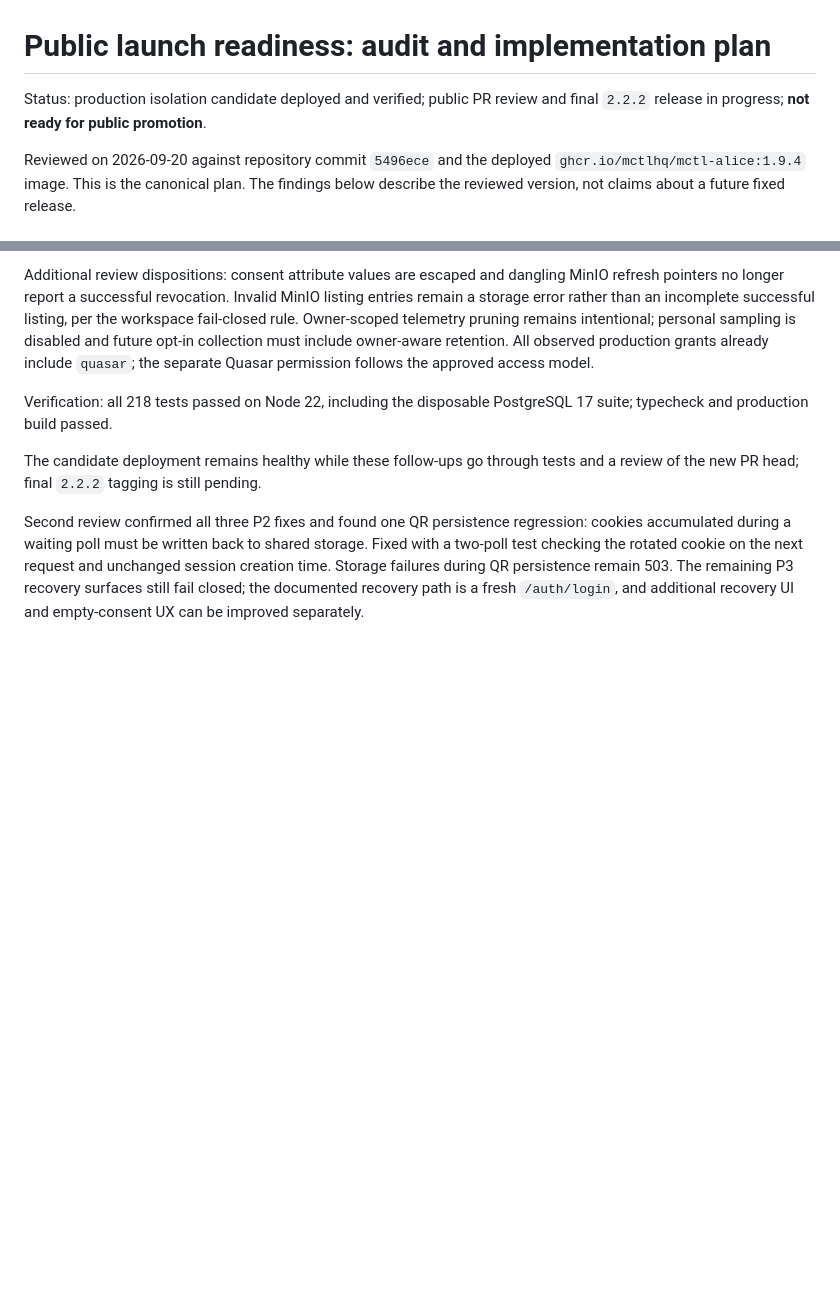
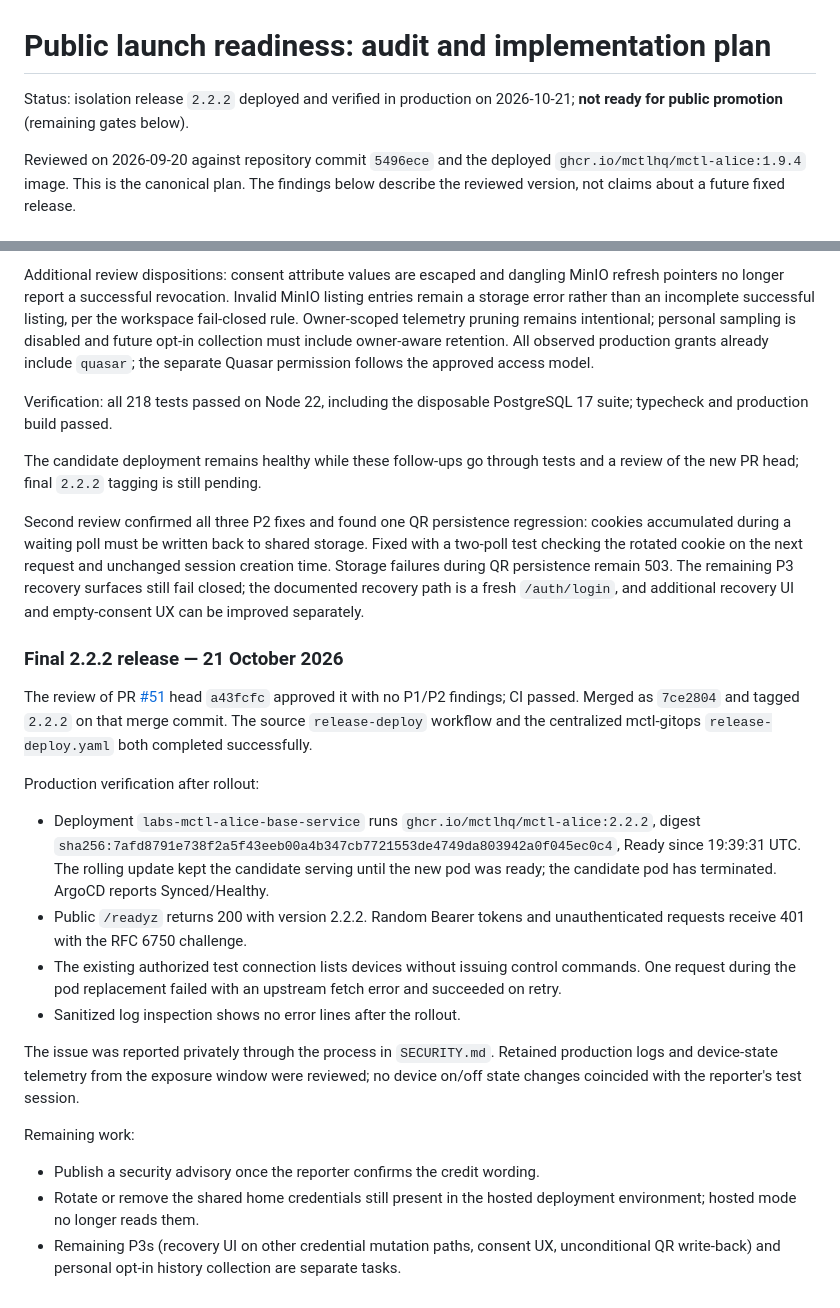
Before and after one commit to mctlhq/mctl-alice, a Markdown page: docs/plans/public-launch-readiness.md, 2 parts joined by grey strips. Rendered like a GitHub page; blank space fills up the shorter version.

Commit message:
docs: record final 2.2.2 release and production verification
The canonical plan still described the candidate as the running build and
the final release as pending. Record the merge, tag, image digest, rollout
checks and the remaining gates so the plan matches production.

Claude-Session: https://claude.ai/code/session_01CfGyap4xWWSX6z15NQs6kr

```diff
--- a/docs/plans/public-launch-readiness.md
+++ b/docs/plans/public-launch-readiness.md
@@ -1,6 +1,6 @@
 # Public launch readiness: audit and implementation plan
 
-Status: production isolation candidate deployed and verified; public PR review and final `2.2.2` release in progress; **not ready for public promotion**.
+Status: isolation release `2.2.2` deployed and verified in production on 2026-10-21; **not ready for public promotion** (remaining gates below).
 
 Reviewed on 2026-09-20 against repository commit `5496ece` and the deployed
 `ghcr.io/mctlhq/mctl-alice:1.9.4` image. This is the canonical plan. The findings
@@ -478,3 +478,22 @@ Verification: all 218 tests passed on Node 22, including the disposable PostgreS
 The candidate deployment remains healthy while these follow-ups go through tests and a review of the new PR head; final `2.2.2` tagging is still pending.
 
 Second review confirmed all three P2 fixes and found one QR persistence regression: cookies accumulated during a waiting poll must be written back to shared storage. Fixed with a two-poll test checking the rotated cookie on the next request and unchanged session creation time. Storage failures during QR persistence remain 503. The remaining P3 recovery surfaces still fail closed; the documented recovery path is a fresh `/auth/login`, and additional recovery UI and empty-consent UX can be improved separately.
+
+### Final 2.2.2 release — 21 October 2026
+
+The review of PR [#51](https://github.com/mctlhq/mctl-alice/pull/51) head `a43fcfc` approved it with no P1/P2 findings; CI passed. Merged as `7ce2804` and tagged `2.2.2` on that merge commit. The source `release-deploy` workflow and the centralized mctl-gitops `release-deploy.yaml` both completed successfully.
+
+Production verification after rollout:
+
+- Deployment `labs-mctl-alice-base-service` runs `ghcr.io/mctlhq/mctl-alice:2.2.2`, digest `sha256:7afd8791e738f2a5f43eeb00a4b347cb7721553de4749da803942a0f045ec0c4`, Ready since 19:39:31 UTC. The rolling update kept the candidate serving until the new pod was ready; the candidate pod has terminated. ArgoCD reports Synced/Healthy.
+- Public `/readyz` returns 200 with version 2.2.2. Random Bearer tokens and unauthenticated requests receive 401 with the RFC 6750 challenge.
+- The existing authorized test connection lists devices without issuing control commands. One request during the pod replacement failed with an upstream fetch error and succeeded on retry.
+- Sanitized log inspection shows no error lines after the rollout.
+
+The issue was reported privately through the process in `SECURITY.md`. Retained production logs and device-state telemetry from the exposure window were reviewed; no device on/off state changes coincided with the reporter's test session.
+
+Remaining work:
+
+- Publish a security advisory once the reporter confirms the credit wording.
+- Rotate or remove the shared home credentials still present in the hosted deployment environment; hosted mode no longer reads them.
+- Remaining P3s (recovery UI on other credential mutation paths, consent UX, unconditional QR write-back) and personal opt-in history collection are separate tasks.
```
Also changed, not shown: other parts of docs/plans/public-launch-readiness.md (+1 -1 lines).
